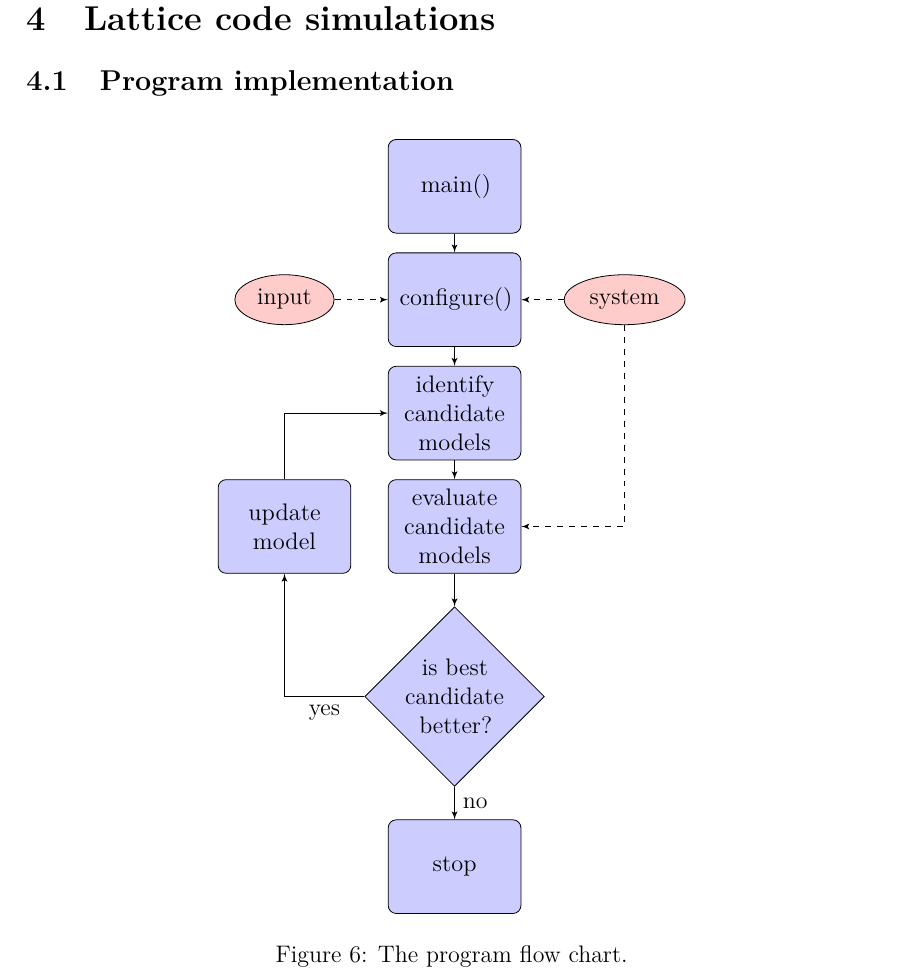
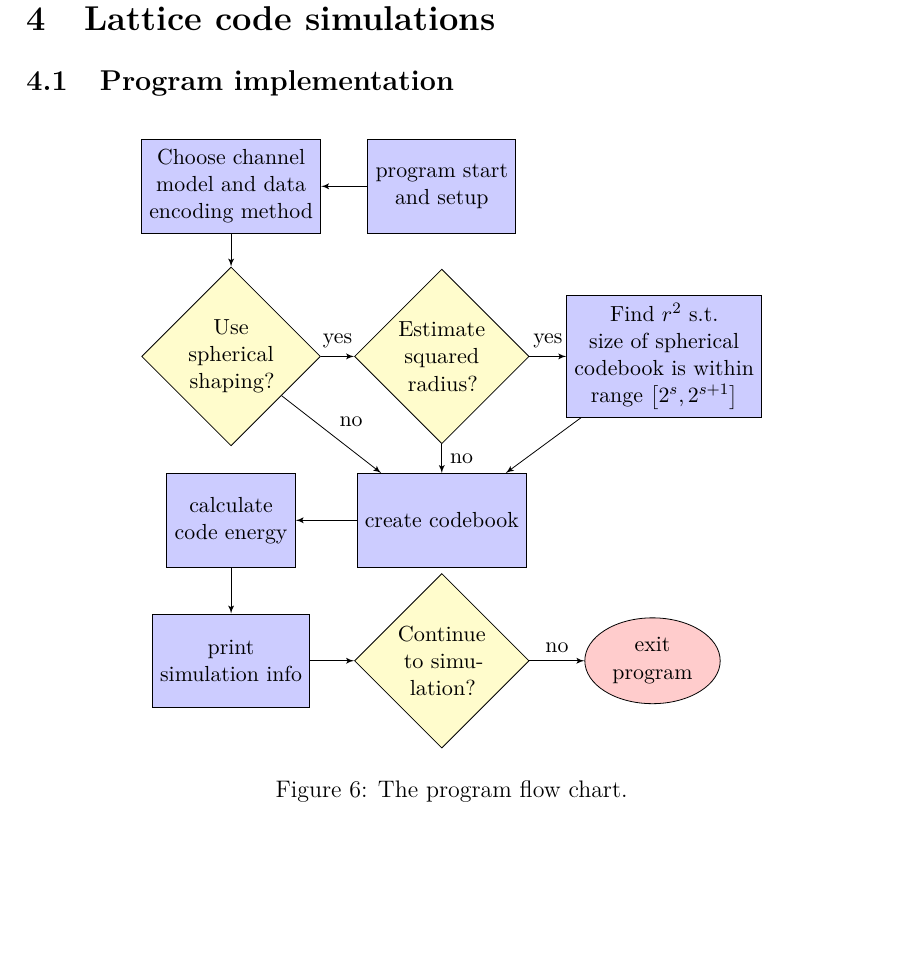
Before and after one commit to Hyper5phere/sphere-decoder, a LaTeX thesis (docs/report.tex): part of page 15 of 23, cut so that both start at the same text, the shorter picture padded with empty space. Compiled offline with pdfLaTeX; a LaTeX package or settings file that is missing is left out.

Commit message:
update program flow chart

```diff
--- a/docs/report.tex
+++ b/docs/report.tex
@@ -63,16 +63,17 @@
 \usepackage{epstopdf}
 \usepackage{fancyvrb}
 \usepackage{tikz}
-\usetikzlibrary{shapes,arrows}
+\usetikzlibrary{shapes,arrows,positioning}
 
 % Define block styles for tikz flow charts
-\tikzstyle{decision} = [diamond, draw, fill=blue!20,
-    text width=4.5em, text badly centered, node distance=3cm, inner sep=0pt]
+\tikzstyle{decision} = [diamond, draw, fill=yellow!20,
+    text width=4.5em, text centered, node distance=3cm, inner sep=0pt]
 \tikzstyle{block} = [rectangle, draw, fill=blue!20,
-    text width=5em, text centered, rounded corners, minimum height=4em]
+    minimum width=5em, text centered, minimum height=4em]
 \tikzstyle{line} = [draw, -latex']
 \tikzstyle{cloud} = [draw, ellipse,fill=red!20, node distance=3cm,
     minimum height=2em]
+\tikzstyle{every node}=[font=\small]
 
 %% Use this if you write hard core mathematics, these are usually needed
 \usepackage{amsfonts,amssymb,amsbsy,amsmath}
@@ -459,28 +460,46 @@ Considering only this option in each dimension yields the Babai nearest plane al
 \subsection{Program implementation}
 \begin{figure}[ht]
 \centering
-\begin{tikzpicture}[node distance = 2cm, auto]
+\begin{tikzpicture}[node distance = 5em, auto]
     % Place nodes
-    \node [block] (main) {main()};
-    \node [block, below of=main] (init) {configure()};
-    \node [cloud, left of=init] (expert) {input};
-    \node [cloud, right of=init] (system) {system};
-    \node [block, below of=init] (identify) {identify candidate models};
-    \node [block, below of=identify] (evaluate) {evaluate candidate models};
-    \node [block, left of=evaluate, node distance=3cm] (update) {update model};
-    \node [decision, below of=evaluate] (decide) {is best candidate better?};
-    \node [block, below of=decide, node distance=3cm] (stop) {stop};
+    \node [block, align=center] (main) {program start\\ and setup};
+    \node [block, left of=main, align=center, node distance=9em] (choose) {Choose channel\\ model and data\\ encoding method};
+    \node [decision, below of=main] (estimate) {Estimate squared radius?};
+    \node [decision, left of=estimate, node distance=9em] (spherical) {Use spherical shaping?};
+    \node [block, right of=estimate, node distance=9.5em,align=center] (radius) {Find $r^2$ s.t.\\ size of spherical\\ codebook is within\\ range $\left[2^s, 2^{s+1}\right]$};
+    \node [block, below of=estimate, node distance=7em] (codebook) {create codebook};
+    \node [block, left of=codebook, node distance=9em, align=center] (code-energy) {calculate\\ code energy};
+    \node [block, below of=code-energy,align=center, node distance=6em] (siminfo) {print\\ simulation info};
+    \node [decision, right of=siminfo, node distance=9em] (continue) {Continue to simulation?};
+    \node [cloud, right of=continue, align=center, node distance=9em] (exit) {exit\\ program};
+    %\node [block, below of=main] (init) {configure()};
+    %\node [cloud, left of=init] (expert) {input};
+    %\node [cloud, right of=init] (system) {system};
+    %%\node [block, below of=init] (identify) {identify candidate models};
+    %\node [block, below of=identify] (evaluate) {evaluate candidate models};
+    %\node [block, left of=evaluate, node distance=3cm] (update) {update model};
+   % \node [decision, below of=evaluate] (decide) {is best candidate better?};
+    %\node [block, below of=decide, node distance=3cm] (stop) {stop};
     % Draw edges
-    \path [line] (main) -- (init);
-    \path [line] (init) -- (identify);
-    \path [line] (identify) -- (evaluate);
-    \path [line] (evaluate) -- (decide);
-    \path [line] (decide) -| node [near start] {yes} (update);
-    \path [line] (update) |- (identify);
-    \path [line] (decide) -- node {no}(stop);
-    \path [line,dashed] (expert) -- (init);
-    \path [line,dashed] (system) -- (init);
-    \path [line,dashed] (system) |- (evaluate);
+    \path [line] (main) -- (choose);
+    \path [line] (choose) -- (spherical);
+    \path [line] (spherical) -- node {yes} (estimate);
+    \path [line] (spherical) -- node {no} (codebook);
+    \path [line] (estimate) -- node {yes} (radius);
+    \path [line] (estimate) -- node {no} (codebook);
+    \path [line] (radius) -- (codebook);
+    \path [line] (codebook) -- (code-energy);
+    \path [line] (code-energy) -- (siminfo);
+    \path [line] (siminfo) -- (continue);
+    \path [line] (continue) -- node {no} (exit);
+    %\path [line] (identify) -- (evaluate);
+    %\path [line] (evaluate) -- (decide);
+    %\path [line] (decide) -| node [near start] {yes} (update);
+    %\path [line] (update) |- (identify);
+    %\path [line] (decide) -- node {no}(stop);
+    %\path [line,dashed] (expert) -- (init);
+    %\path [line,dashed] (system) -- (init);
+    %\path [line,dashed] (system) |- (evaluate);
 \end{tikzpicture}
 \caption{The program flow chart.}
 \label{fig:flowchart}
```
Also changed, not shown: docs/report.pdf.
